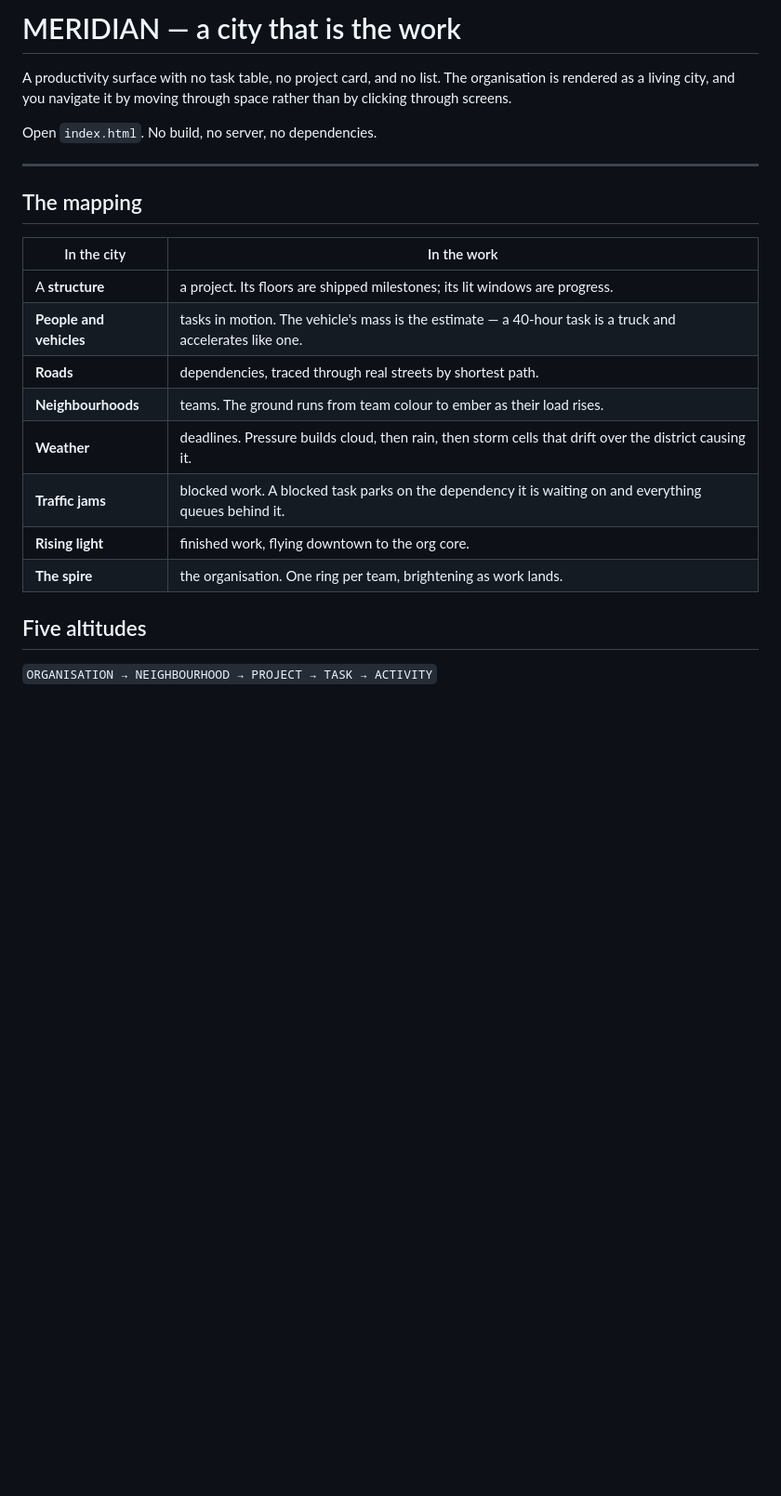
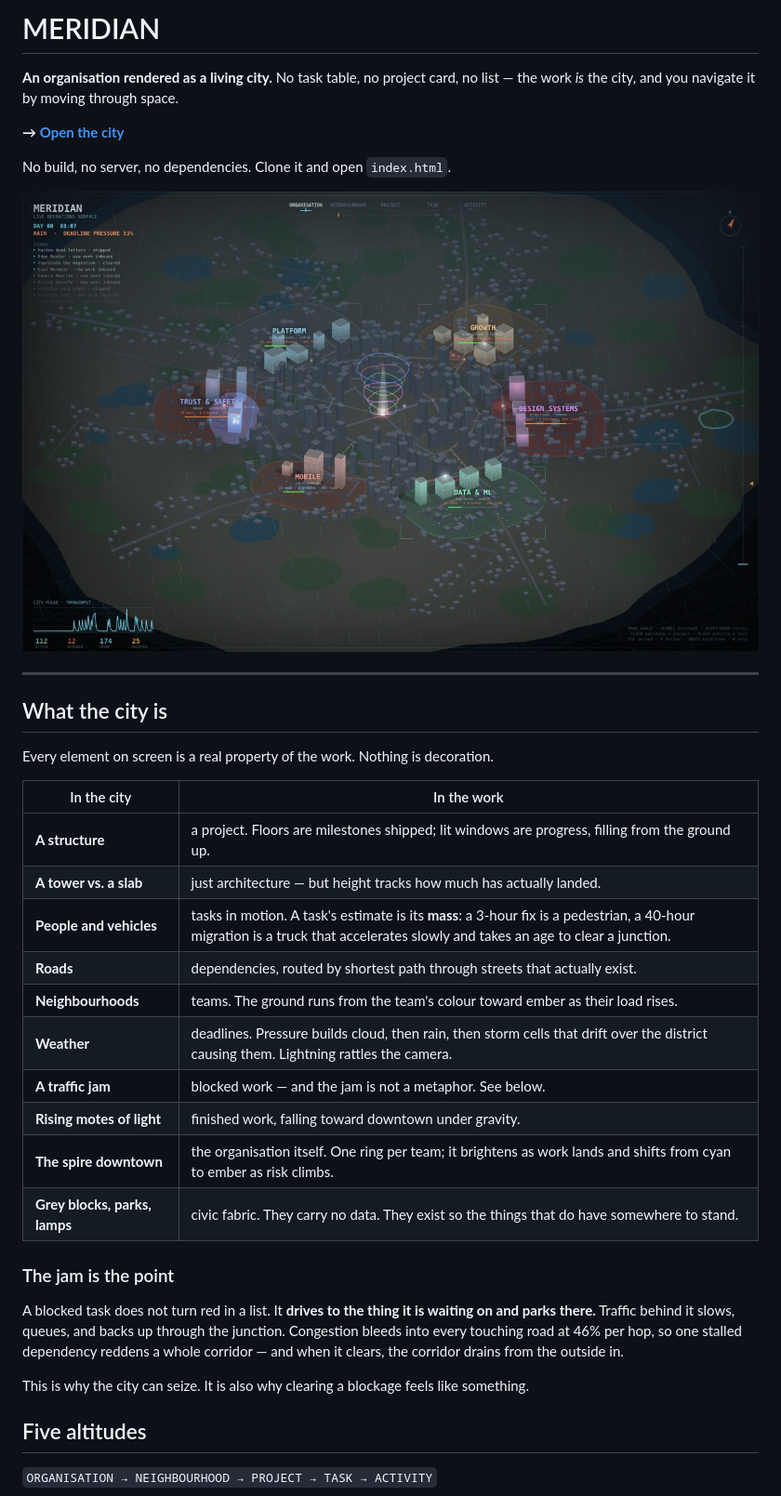
Before and after one commit to jaiparmani/meridian-city, a Markdown page: README.md, the part around one of its changes. Shown at 93% size. Rendered like a GitHub page; pictures changed too: docs/organisation.jpg (added); blank space fills up the shorter version.

```diff
--- a/README.md
+++ b/README.md
@@ -1,25 +1,43 @@
-# MERIDIAN — a city that is the work
+# MERIDIAN
 
-A productivity surface with no task table, no project card, and no list.
-The organisation is rendered as a living city, and you navigate it by moving
-through space rather than by clicking through screens.
+**An organisation rendered as a living city.** No task table, no project card,
+no list — the work *is* the city, and you navigate it by moving through space.
 
-Open `index.html`. No build, no server, no dependencies.
+**→ [Open the city](https://jaiparmani.github.io/meridian-city/)**
+
+No build, no server, no dependencies. Clone it and open `index.html`.
+
+![The whole organisation](docs/organisation.jpg)
 
 ---
 
-## The mapping
+## What the city is
+
+Every element on screen is a real property of the work. Nothing is decoration.
 
 | In the city | In the work |
 |---|---|
-| A **structure** | a project. Its floors are shipped milestones; its lit windows are progress. |
-| **People and vehicles** | tasks in motion. The vehicle's mass is the estimate — a 40-hour task is a truck and accelerates like one. |
-| **Roads** | dependencies, traced through real streets by shortest path. |
-| **Neighbourhoods** | teams. The ground runs from team colour to ember as their load rises. |
-| **Weather** | deadlines. Pressure builds cloud, then rain, then storm cells that drift over the district causing it. |
-| **Traffic jams** | blocked work. A blocked task parks on the dependency it is waiting on and everything queues behind it. |
-| **Rising light** | finished work, flying downtown to the org core. |
-| **The spire** | the organisation. One ring per team, brightening as work lands. |
+| **A structure** | a project. Floors are milestones shipped; lit windows are progress, filling from the ground up. |
+| **A tower vs. a slab** | just architecture — but height tracks how much has actually landed. |
+| **People and vehicles** | tasks in motion. A task's estimate is its **mass**: a 3-hour fix is a pedestrian, a 40-hour migration is a truck that accelerates slowly and takes an age to clear a junction. |
+| **Roads** | dependencies, routed by shortest path through streets that actually exist. |
+| **Neighbourhoods** | teams. The ground runs from the team's colour toward ember as their load rises. |
+| **Weather** | deadlines. Pressure builds cloud, then rain, then storm cells that drift over the district causing them. Lightning rattles the camera. |
+| **A traffic jam** | blocked work — and the jam is not a metaphor. See below. |
+| **Rising motes of light** | finished work, falling toward downtown under gravity. |
+| **The spire downtown** | the organisation itself. One ring per team; it brightens as work lands and shifts from cyan to ember as risk climbs. |
+| **Grey blocks, parks, lamps** | civic fabric. They carry no data. They exist so the things that do have somewhere to stand. |
+
+### The jam is the point
+
+A blocked task does not turn red in a list. It **drives to the thing it is
+waiting on and parks there.** Traffic behind it slows, queues, and backs up
+through the junction. Congestion bleeds into every touching road at 46% per
+hop, so one stalled dependency reddens a whole corridor — and when it clears,
+the corridor drains from the outside in.
+
+This is why the city can seize. It is also why clearing a blockage feels like
+something.
 
 ## Five altitudes
 
```
Also changed, not shown: other parts of README.md (+73 -30 lines), docs/commands.jpg (added), docs/legend.jpg (added), docs/neighbourhood.jpg (added), docs/street.jpg (added), 6 other files.
